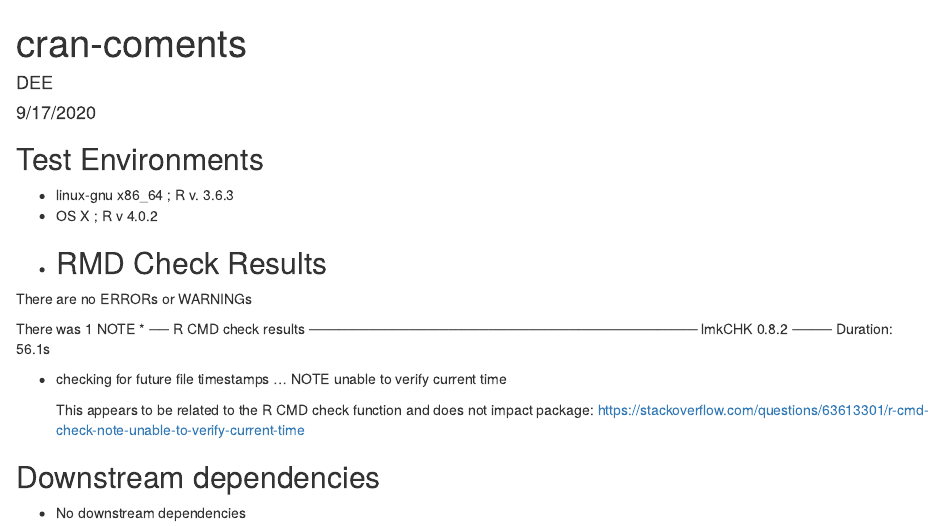
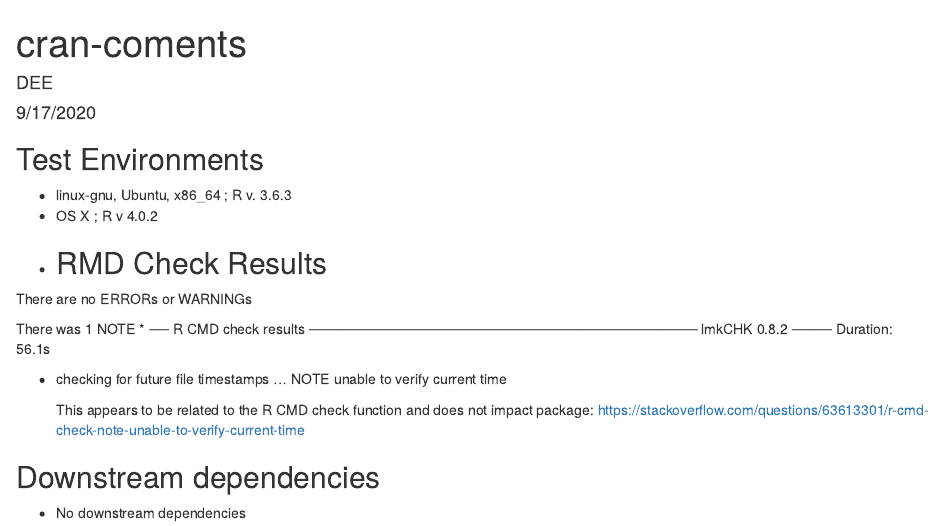
Before and after one commit to ehrlichd/lmkCHK, an R Markdown document (cran-comments.Rmd): the page in a window 1100 px wide, from its top. Rendered offline with R 4.5, knitr and Pandoc, with nearby package versions.

Commit message:
troubleshooting dependencies

```diff
--- a/cran-comments.Rmd
+++ b/cran-comments.Rmd
@@ -7,7 +7,7 @@ output: html_document
 
 ## Test Environments
 
-* linux-gnu  x86_64 ; R v. 3.6.3
+* linux-gnu, Ubuntu, x86_64 ; R v. 3.6.3
 * OS X ; R v 4.0.2
 *
 ## RMD Check Results
```
Also changed, not shown: 1 other file.
